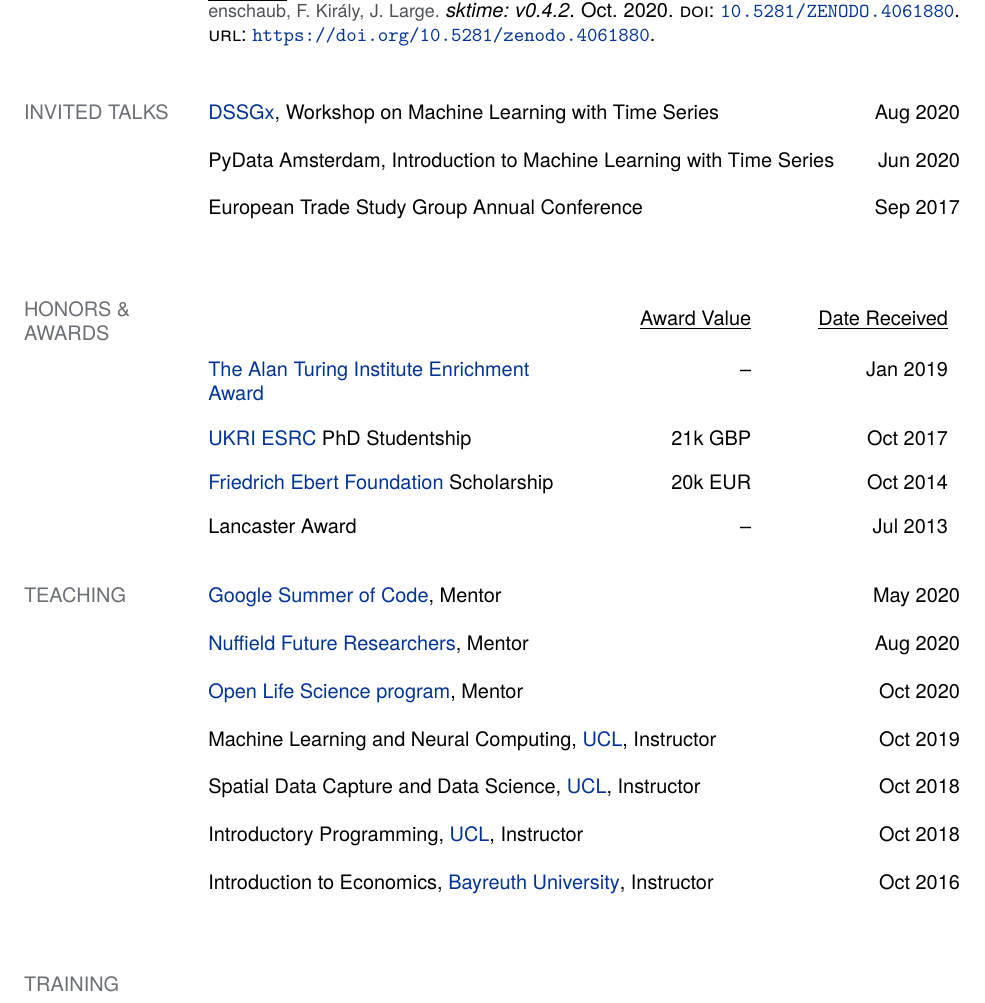
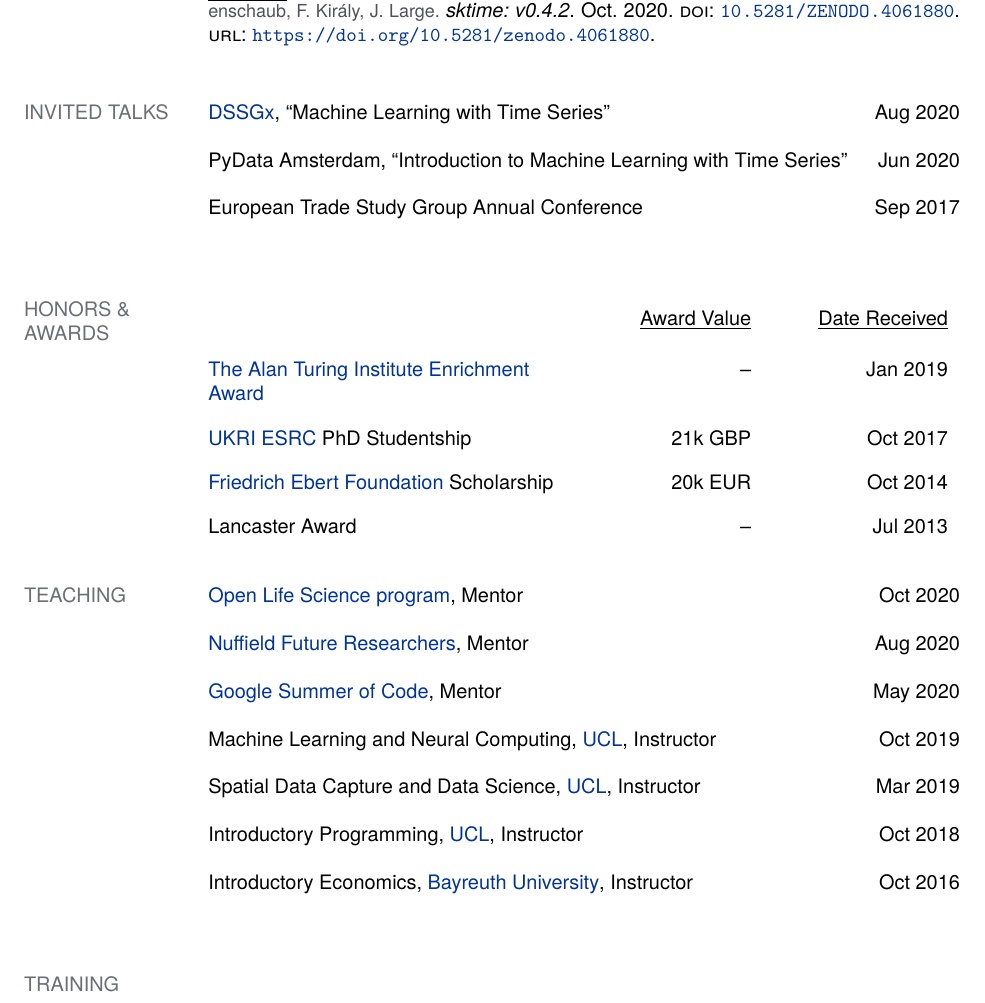
Before and after one commit to mloning/cv, a LaTeX CV (main.tex): part of page 2 of 3, cut so that both start at the same text. Compiled offline with XeLaTeX.

Commit message:
Minor changes

```diff
--- a/main.tex
+++ b/main.tex
@@ -62,24 +62,24 @@
 \href{https://www.lancs.ac.uk/}{Lancaster University}, UK \hfill 2010 -- 2013 \\
 B.A. (Honors), Philosophy, Politics \& Economics
 
-%%%%%%%%%%%%%%%%%%%%%%%%%%
+%-----------------------------------------------------
 \section{PUBLICATIONS}
 \printbibsection{article}{}
 
-%%%%%%%%%%%%%%%%%%%%%%%%%%
+%-----------------------------------------------------
 \section{SOFTWARE}
 \printbibsection{misc}{}
 
-%%%%%%%%%%%%%%%%%%%%%%%%%%
+%-----------------------------------------------------
 \section{INVITED TALKS}
 
-\href{https://www.datascienceforsocialgood.org}{DSSGx}, Workshop on Machine Learning with Time Series \hfill Aug 2020 \\
+\href{https://www.datascienceforsocialgood.org}{DSSGx}, ``Machine Learning with Time Series'' \hfill Aug 2020 \\
 
-PyData Amsterdam, Introduction to Machine Learning with Time Series \hfill Jun 2020 \\
+PyData Amsterdam, ``Introduction to Machine Learning with Time Series'' \hfill Jun 2020 \\
 
 European Trade Study Group Annual Conference \hfill Sep 2017 \\
 
-%%%%%%%%%%%%%%%%%%%%%%%%%%
+%-----------------------------------------------------
 \section{HONORS \& AWARDS}
 
 \noindent
@@ -92,35 +92,35 @@
 \end{tabularx}
 
 
-% %%%%%%%%%%%%%%%%%%%%%%%%%%
+%-----------------------------------------------------
 % \section{CONFERENCE POSTERS}
 % \printbibsection{proceedings}{}
 
 
-%%%%%%%%%%%%%%%%%%%%%%%%%%
+%-----------------------------------------------------
 \section{TEACHING}
+
+\href{https://openlifesci.org}{Open Life Science program}, Mentor \hfill Oct 2020 \\
+
+\href{https://www.nuffieldfoundation.org/students-teachers/nuffield-future-researchers}{Nuffield Future Researchers}, Mentor \hfill Aug 2020 \\
 
 \href{https://summerofcode.withgoogle.com/archive/2020/projects/6262209727954944/}{Google Summer of Code}, Mentor \hfill May 2020 \\
 
-\href{https://www.nuffieldfoundation.org/students-teachers/nuffield-future-researchers}{Nuffield Future Researchers}, Mentor \hfill Aug 2020 \\
-
-\href{https://openlifesci.org}{Open Life Science program}, Mentor \hfill Oct 2020 \\
-
 Machine Learning and Neural Computing, \href{https://www.ucl.ac.uk/}{UCL}, Instructor \hfill Oct 2019 \\
 
-Spatial Data Capture and Data Science, \href{https://www.ucl.ac.uk/}{UCL}, Instructor \hfill Oct 2018 \\
+Spatial Data Capture and Data Science, \href{https://www.ucl.ac.uk/}{UCL}, Instructor \hfill Mar 2019 \\
 
 Introductory Programming, \href{https://www.ucl.ac.uk/}{UCL}, Instructor \hfill Oct 2018 \\
 
-Introduction to Economics, \href{https://www.uni-bayreuth.de/en/}{Bayreuth University}, Instructor \hfill Oct 2016 \\
+Introductory Economics, \href{https://www.uni-bayreuth.de/en/}{Bayreuth University}, Instructor \hfill Oct 2016 \\
 
-%%%%%%%%%%%%%%%%%%%%%%%%%%
+%-----------------------------------------------------
 \section{TRAINING}
 
 \href{http://lxmls.it.pt/}{Lisbon Machine Learning Summer School} (LxMLS) \hfill Jul 2019 \\
 
 % LSE summer school
 
-% %%%%%%%%%%%%%%%%%%%%%%%%%%
+%-----------------------------------------------------
 \section{PROFESSIONAL EXPERIENCE}
 
@@ -129,7 +129,7 @@
 % \href{https://www2.deloitte.com/}{Deloitte}, Intern in Cooporate Finance  \hfill 2012 \\
 
 
-%%%%%%%%%%%%%%%%%%%%%%%%%%
+%-----------------------------------------------------
 \section{MEMBERSHIPS}
 
 \href{https://society-rse.org/}{Society of Research Software Engineering} \\
```
Also changed, not shown: main.tex (8 more changed lines).
